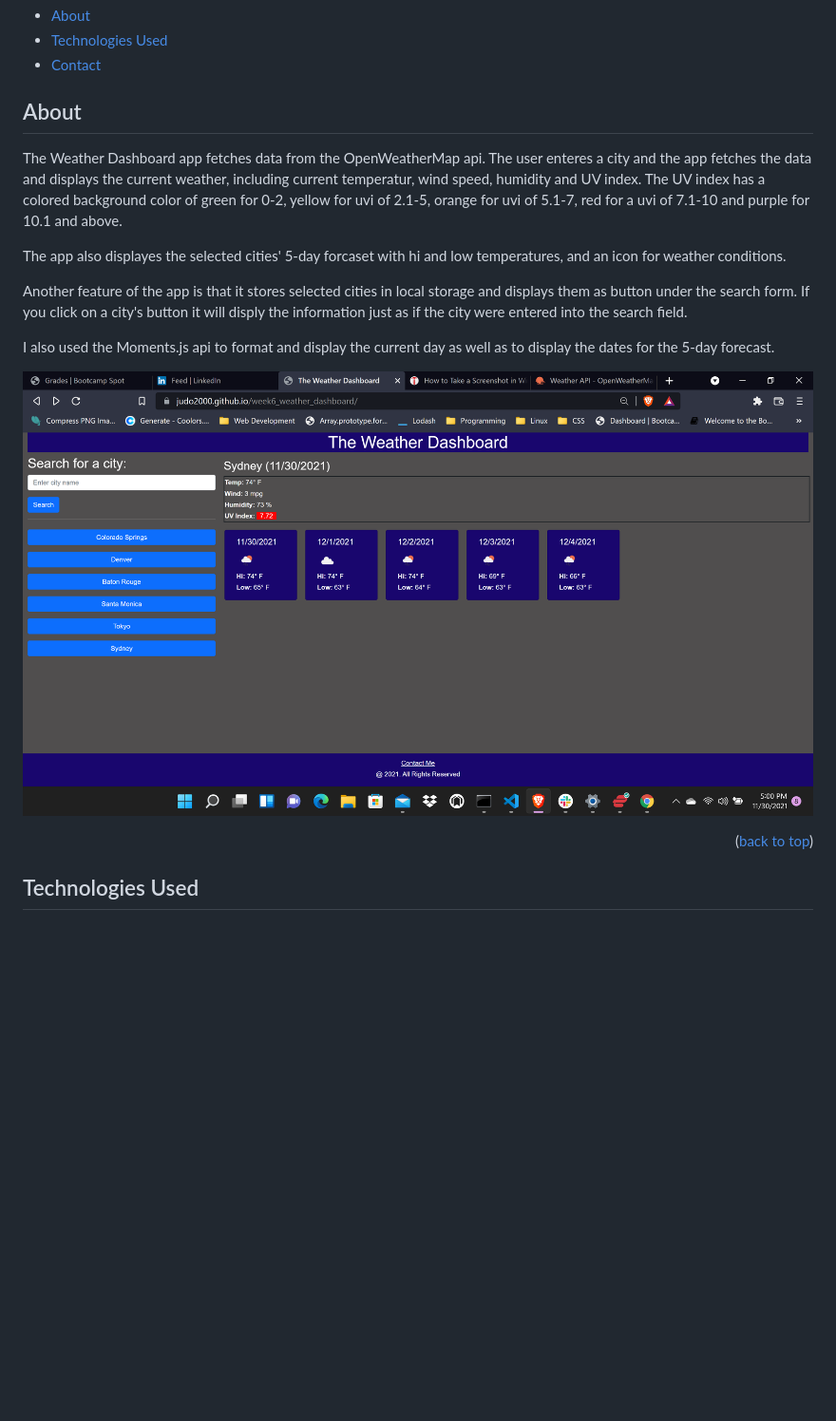
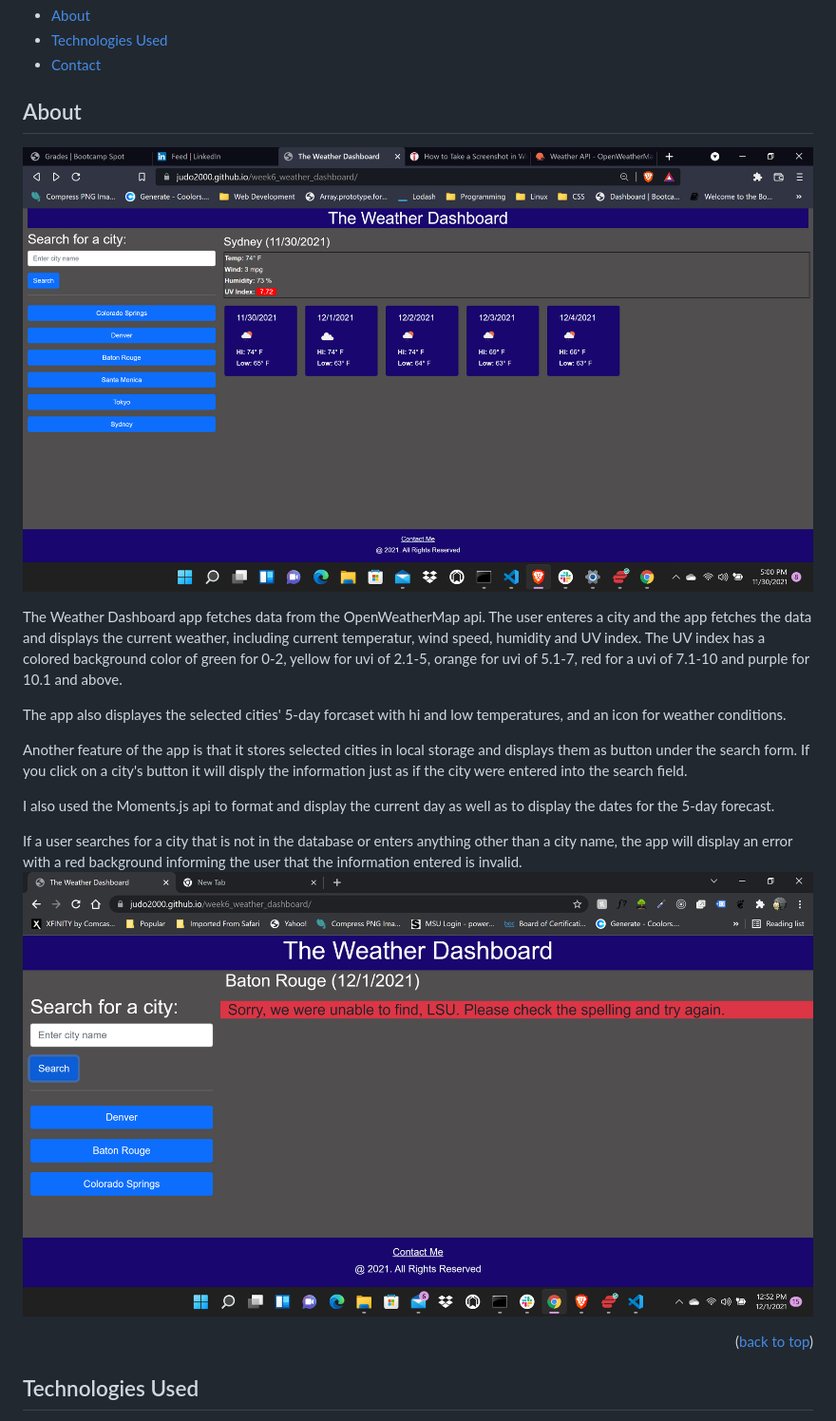
Before and after one commit to judo2000/weather_dashboard, a Markdown page: README.md, the part around the change printed below. Shown: that part at 95% size. Drawn GitHub-style; pictures changed too: assets/images/weather_dashboard_error_screenshot.png (added); blank space fills up the shorter version.

Commit message:
Add error screenshot to readme

```diff
--- a/README.md
+++ b/README.md
@@ -17,6 +17,8 @@ This repository contains the code for a deployed web app that fetches current an
 
 
 ## About
+[![Product Name Screen Shot][product-screenshot]](https://judo2000.github.io/week6_weather_dashboard/)
+
 The Weather Dashboard app fetches data from the OpenWeatherMap api.  The user enteres a city and the app fetches the data and displays the current weather, including current temperatur, wind speed, humidity and UV index.  The UV index has a colored background color of green for 0-2, yellow for uvi of 2.1-5, orange for uvi of 5.1-7, red for a uvi of 7.1-10 and purple for 10.1 and above.
 
 The app also displayes the selected cities' 5-day forcaset with hi and low temperatures, and an icon for weather conditions.
@@ -25,7 +27,8 @@ Another feature of the app is that it stores selected cities in local storage an
 
 I also used the Moments.js api to format and display the current day as well as to display the dates for the 5-day forecast.
 
-[![Product Name Screen Shot][product-screenshot]](https://judo2000.github.io/week6_weather_dashboard/)
+If a user searches for a city that is not in the database or enters anything other than a city name, the app will display an error with a red background informing the user that the information entered is invalid.
+![error-screenshot](assets/images/weather_dashboard_error_screenshot.png)
 
 <p align="right">(<a href="#top">back to top</a>)</p>
 
```
Also changed, not shown: other parts of README.md (+1 -0 lines).
